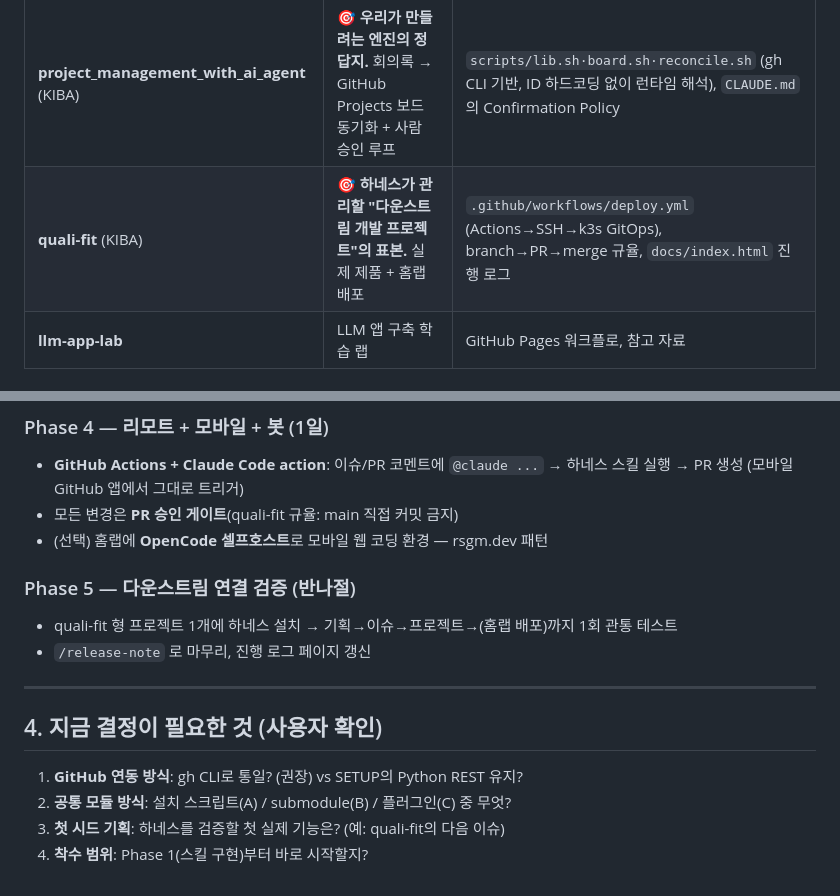
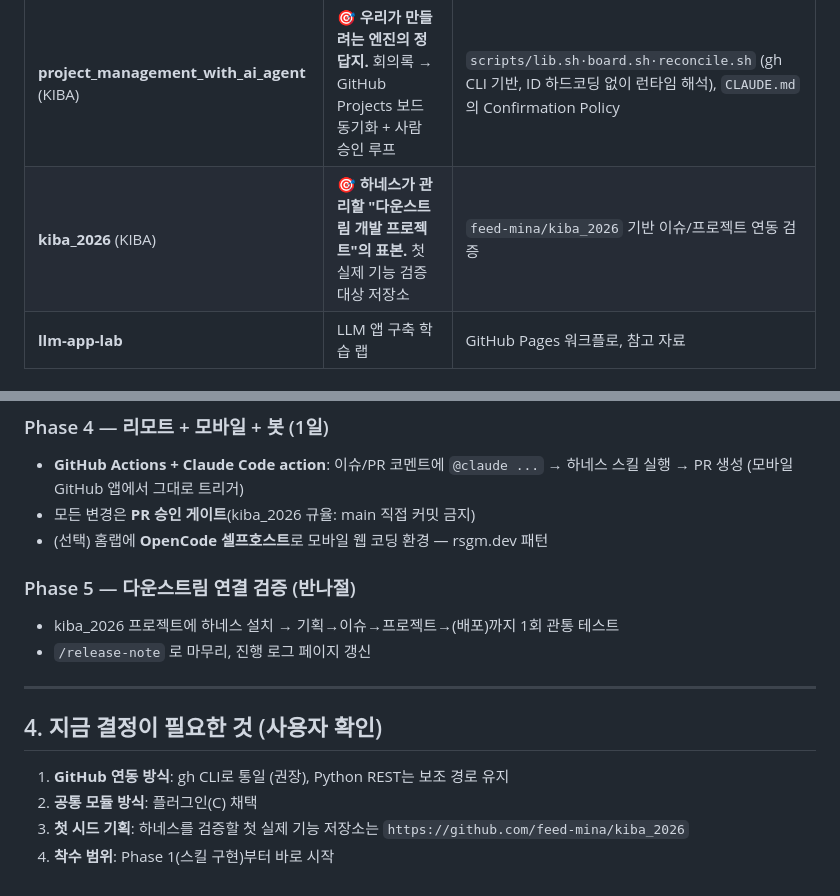
Before and after one commit to feed-mina/planning-harness, a Markdown page: outputs/repo-analysis-and-plan.md, 2 parts joined by grey strips. Rendered like a GitHub page.

Commit message:
Update plan doc to use kiba_2026 references

```diff
--- a/outputs/repo-analysis-and-plan.md
+++ b/outputs/repo-analysis-and-plan.md
@@ -22,7 +22,7 @@
 | repo | 이 프로젝트에 주는 의미 | 핵심 차용 포인트 |
 |---|---|---|
 | **project_management_with_ai_agent** (KIBA) | 🎯 **우리가 만들려는 엔진의 정답지.** 회의록 → GitHub Projects 보드 동기화 + 사람 승인 루프 | `scripts/lib.sh·board.sh·reconcile.sh` (gh CLI 기반, ID 하드코딩 없이 런타임 해석), `CLAUDE.md`의 Confirmation Policy |
-| **quali-fit** (KIBA) | 🎯 **하네스가 관리할 "다운스트림 개발 프로젝트"의 표본.** 실제 제품 + 홈랩 배포 | `.github/workflows/deploy.yml` (Actions→SSH→k3s GitOps), branch→PR→merge 규율, `docs/index.html` 진행 로그 |
+| **kiba_2026** (KIBA) | 🎯 **하네스가 관리할 "다운스트림 개발 프로젝트"의 표본.** 첫 실제 기능 검증 대상 저장소 | `feed-mina/kiba_2026` 기반 이슈/프로젝트 연동 검증 |
 | **llm-app-lab** | LLM 앱 구축 학습 랩 | GitHub Pages 워크플로, 참고 자료 |
 
 ### 1-3. ⚠️ 문서 ↔ 실제 불일치 (지금 가장 큰 갭)
@@ -108,18 +108,18 @@ flowchart TB
 
 ### Phase 4 — 리모트 + 모바일 + 봇 (1일)
 - **GitHub Actions + Claude Code action**: 이슈/PR 코멘트에 `@claude ...` → 하네스 스킬 실행 → PR 생성 (모바일 GitHub 앱에서 그대로 트리거)
-- 모든 변경은 **PR 승인 게이트**(quali-fit 규율: main 직접 커밋 금지)
+- 모든 변경은 **PR 승인 게이트**(kiba_2026 규율: main 직접 커밋 금지)
 - (선택) 홈랩에 **OpenCode 셀프호스트**로 모바일 웹 코딩 환경 — rsgm.dev 패턴
 
 ### Phase 5 — 다운스트림 연결 검증 (반나절)
-- quali-fit 형 프로젝트 1개에 하네스 설치 → 기획→이슈→프로젝트→(홈랩 배포)까지 1회 관통 테스트
+- kiba_2026 프로젝트에 하네스 설치 → 기획→이슈→프로젝트→(배포)까지 1회 관통 테스트
 - `/release-note` 로 마무리, 진행 로그 페이지 갱신
 
 ---
 
 ## 4. 지금 결정이 필요한 것 (사용자 확인)
 
-1. **GitHub 연동 방식**: gh CLI로 통일? (권장) vs SETUP의 Python REST 유지?
-2. **공통 모듈 방식**: 설치 스크립트(A) / submodule(B) / 플러그인(C) 중 무엇?
-3. **첫 시드 기획**: 하네스를 검증할 첫 실제 기능은? (예: quali-fit의 다음 이슈)
-4. **착수 범위**: Phase 1(스킬 구현)부터 바로 시작할지?
+1. **GitHub 연동 방식**: gh CLI로 통일 (권장), Python REST는 보조 경로 유지
+2. **공통 모듈 방식**: 플러그인(C) 채택
+3. **첫 시드 기획**: 하네스를 검증할 첫 실제 기능 저장소는 `https://github.com/feed-mina/kiba_2026`
+4. **착수 범위**: Phase 1(스킬 구현)부터 바로 시작
```
Also changed, not shown: other parts of outputs/repo-analysis-and-plan.md (+1 -1 lines).
